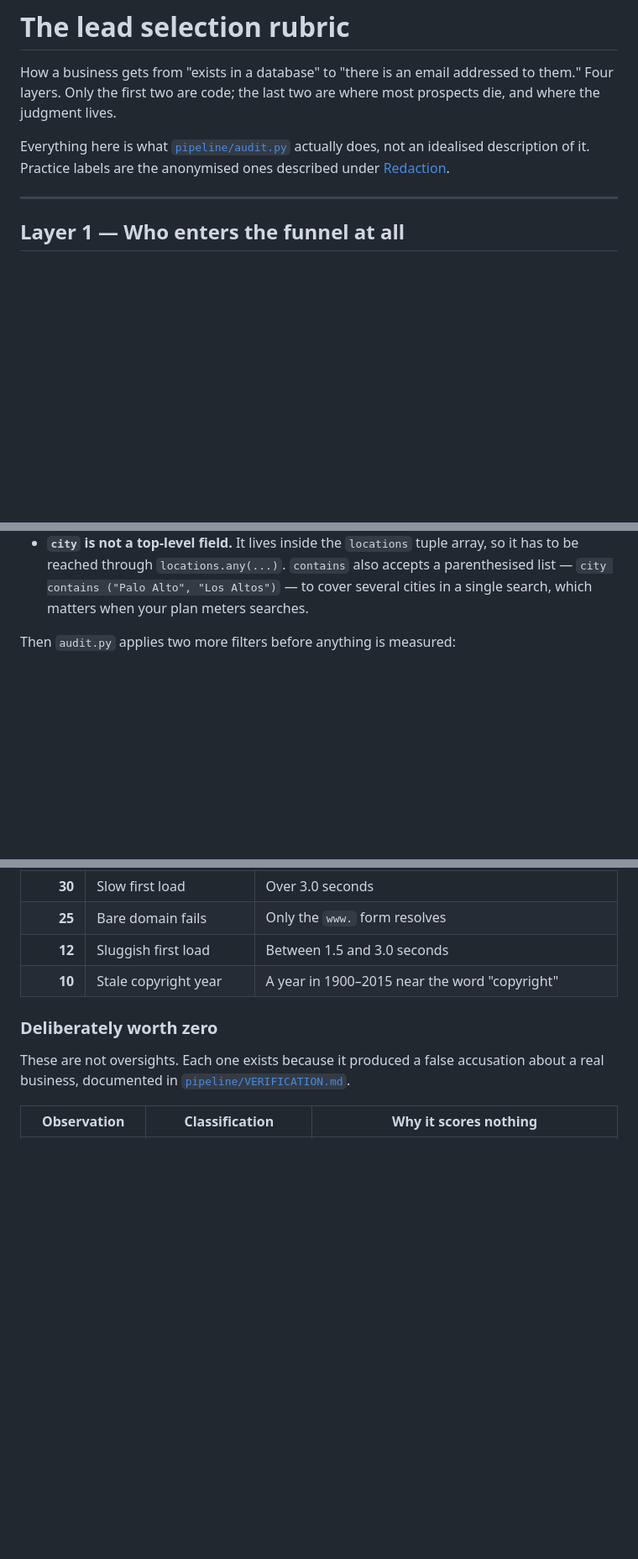
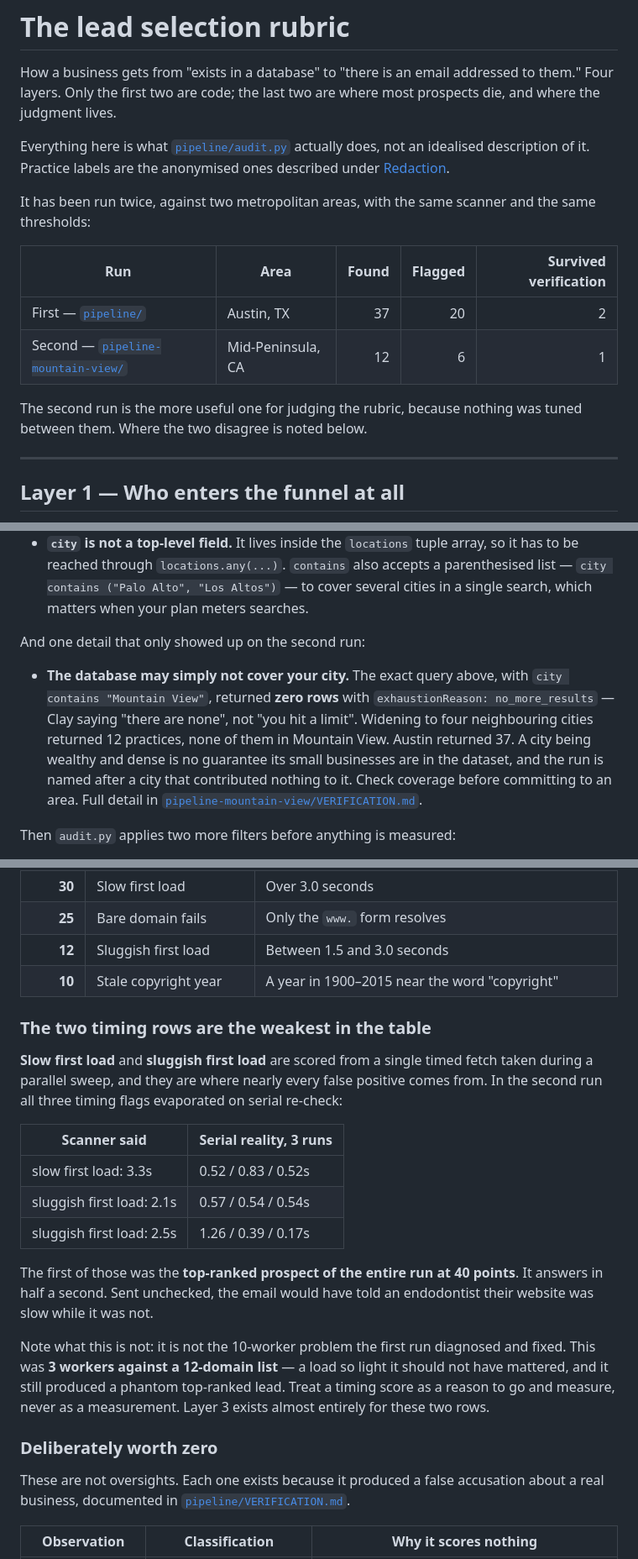
Before and after one commit to az9713/ai-lead-gen-teardown, a Markdown page: RUBRIC.md, 3 parts joined by grey strips. Shown at 84% size. Drawn GitHub-style; blank space fills up the shorter version.

Commit message:
Fold the second run into the rubric
The rubric already leaned on the second run without naming it ("5 of 6 in
a later one"), because that run was not public yet. It is now, so the
claims are linked to the files they came from and the two findings the
rubric was missing are in:

Layer 1 gains the coverage finding — the exact query returned zero rows
for the city the run is named after, which is a property of the database,
not the query.

Layer 2 gains a section saying the two timing rows are the weakest in the
table. All three timing flags in the second run evaporated on serial
re-check, including the top-ranked prospect of the run at 40 points, at 3
workers against 12 domains. That is not the 10-worker problem the first
run fixed, so the scores stay and Layer 3 is what stands behind them.

Co-Authored-By: Claude Opus 5 <noreply@anthropic.com>
Claude-Session: https://claude.ai/code/session_01VPGqY9z4FXti4ddUr7PG43

```diff
--- a/RUBRIC.md
+++ b/RUBRIC.md
@@ -7,6 +7,17 @@ prospects die, and where the judgment lives.
 Everything here is what [`pipeline/audit.py`](pipeline/audit.py) actually does,
 not an idealised description of it. Practice labels are the anonymised ones
 described under [Redaction](README.md#redaction).
+
+It has been run twice, against two metropolitan areas, with the same scanner and
+the same thresholds:
+
+| Run | Area | Found | Flagged | Survived verification |
+|---|---|---:|---:|---:|
+| First — [`pipeline/`](pipeline/) | Austin, TX | 37 | 20 | 2 |
+| Second — [`pipeline-mountain-view/`](pipeline-mountain-view/) | Mid-Peninsula, CA | 12 | 6 | 1 |
+
+The second run is the more useful one for judging the rubric, because nothing was
+tuned between them. Where the two disagree is noted below.
 
 ---
 
@@ -29,6 +40,18 @@ Two details matter more than they look:
   accepts a parenthesised list — `city contains ("Palo Alto", "Los Altos")` — to
   cover several cities in a single search, which matters when your plan meters
   searches.
+
+And one detail that only showed up on the second run:
+
+- **The database may simply not cover your city.** The exact query above, with
+  `city contains "Mountain View"`, returned **zero rows** with
+  `exhaustionReason: no_more_results` — Clay saying "there are none", not "you hit
+  a limit". Widening to four neighbouring cities returned 12 practices, none of
+  them in Mountain View. Austin returned 37. A city being wealthy and dense is no
+  guarantee its small businesses are in the dataset, and the run is named after a
+  city that contributed nothing to it. Check coverage before committing to an
+  area. Full detail in
+  [`pipeline-mountain-view/VERIFICATION.md`](pipeline-mountain-view/VERIFICATION.md).
 
 Then `audit.py` applies two more filters before anything is measured:
 
@@ -57,6 +80,29 @@ call list is this table sorted descending.
 | **25** | Bare domain fails | Only the `www.` form resolves |
 | **12** | Sluggish first load | Between 1.5 and 3.0 seconds |
 | **10** | Stale copyright year | A year in 1900–2015 near the word "copyright" |
+
+### The two timing rows are the weakest in the table
+
+**Slow first load** and **sluggish first load** are scored from a single timed
+fetch taken during a parallel sweep, and they are where nearly every false
+positive comes from. In the second run all three timing flags evaporated on
+serial re-check:
+
+| Scanner said | Serial reality, 3 runs |
+|---|---|
+| slow first load: 3.3s | 0.52 / 0.83 / 0.52s |
+| sluggish first load: 2.1s | 0.57 / 0.54 / 0.54s |
+| sluggish first load: 2.5s | 1.26 / 0.39 / 0.17s |
+
+The first of those was the **top-ranked prospect of the entire run at 40 points**.
+It answers in half a second. Sent unchecked, the email would have told an
+endodontist their website was slow while it was not.
+
+Note what this is not: it is not the 10-worker problem the first run diagnosed and
+fixed. This was **3 workers against a 12-domain list** — a load so light it should
+not have mattered, and it still produced a phantom top-ranked lead. Treat a timing
+score as a reason to go and measure, never as a measurement. Layer 3 exists
+almost entirely for these two rows.
 
 ### Deliberately worth zero
 
```
Also changed, not shown: other parts of RUBRIC.md (+8 -3 lines).
